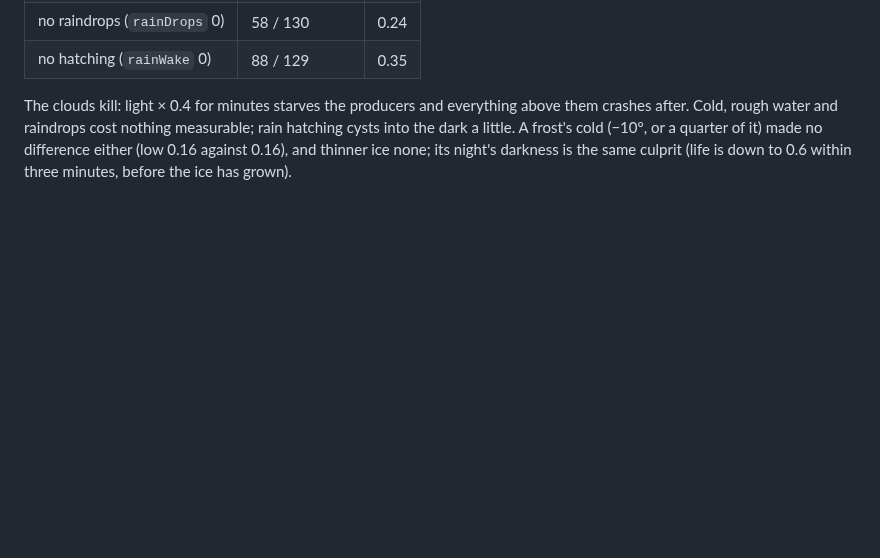
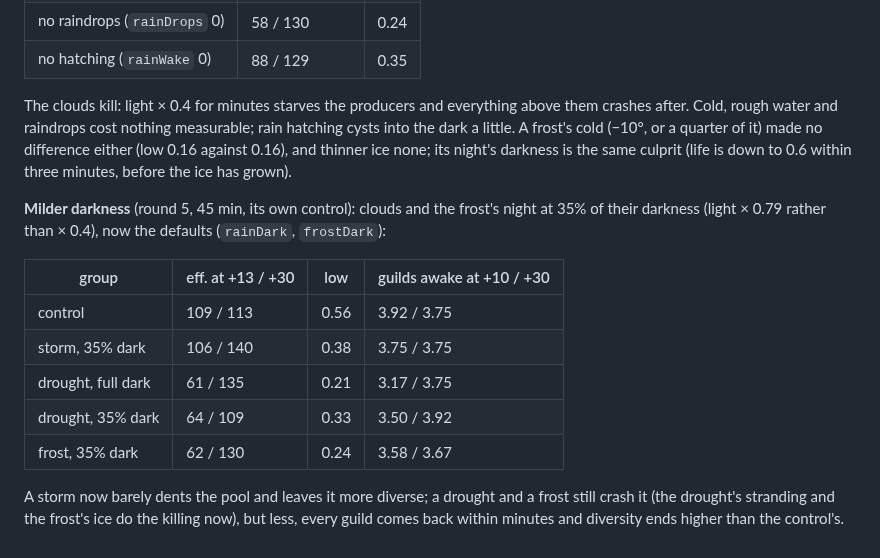
Before and after one commit to thallada/tidemote, a Markdown page: docs/catastrophes.md, the part around the change. GitHub-like rendering; blank space fills up the shorter version.

Commit message:
docs/catastrophes.md: results of rounds 1-5
Co-Authored-By: Claude Opus 5.5 (1M context) <noreply@anthropic.com>
Claude-Session: https://claude.ai/code/session_01J1YM5CWgQ12WGgk1uTWwrB

```diff
--- a/docs/catastrophes.md
+++ b/docs/catastrophes.md
@@ -120,3 +120,18 @@ The clouds kill: light × 0.4 for minutes starves the producers and everything a
 Cold, rough water and raindrops cost nothing measurable; rain hatching cysts into the dark a little. A frost's
 cold (−10°, or a quarter of it) made no difference either (low 0.16 against 0.16), and thinner ice none; its
 night's darkness is the same culprit (life is down to 0.6 within three minutes, before the ice has grown).
+
+**Milder darkness** (round 5, 45 min, its own control): clouds and the frost's night at 35% of their darkness
+(light × 0.79 rather than × 0.4), now the defaults (`rainDark`, `frostDark`):
+
+| group | eff. at +13 / +30 | low | guilds awake at +10 / +30 |
+|---|---|---|---|
+| control | 109 / 113 | 0.56 | 3.92 / 3.75 |
+| storm, 35% dark | 106 / 140 | 0.38 | 3.75 / 3.75 |
+| drought, full dark | 61 / 135 | 0.21 | 3.17 / 3.75 |
+| drought, 35% dark | 64 / 109 | 0.33 | 3.50 / 3.92 |
+| frost, 35% dark | 62 / 130 | 0.24 | 3.58 / 3.67 |
+
+A storm now barely dents the pool and leaves it more diverse; a drought and a frost still crash it (the
+drought's stranding and the frost's ice do the killing now), but less, every guild comes back within minutes and
+diversity ends higher than the control's.
```
